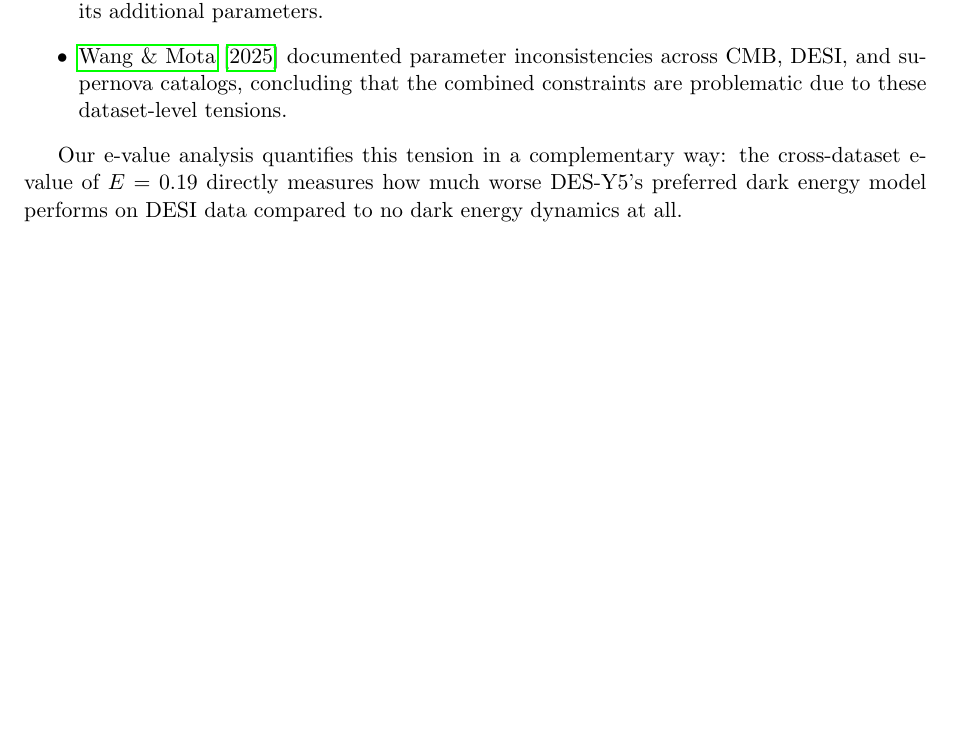
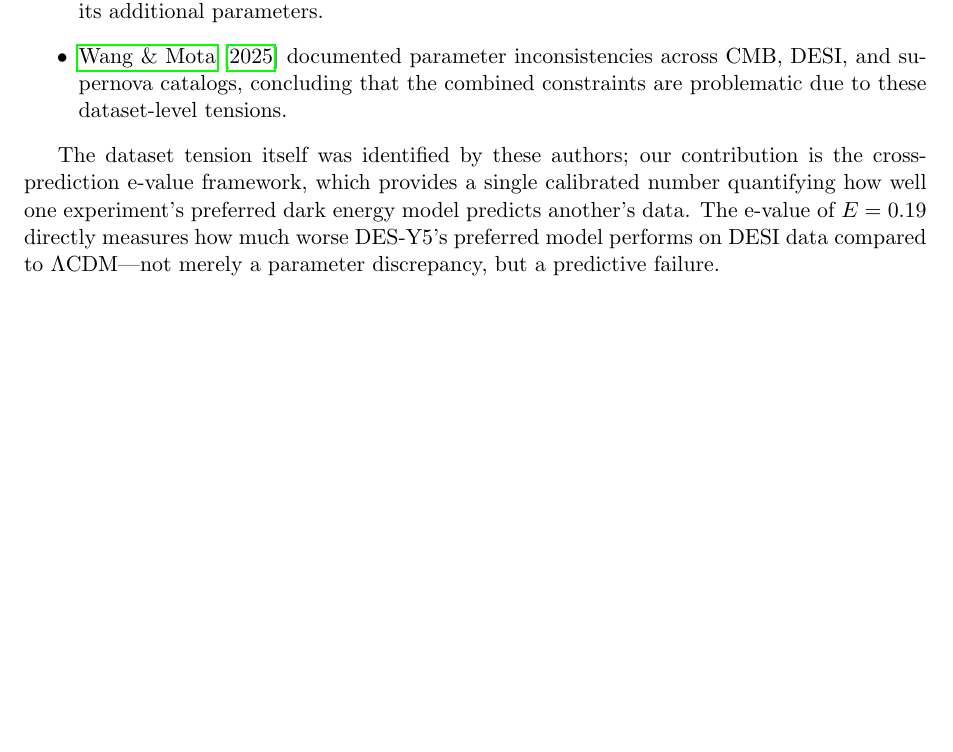
Before and after one commit to jinyoungkim927/desi-evalue-analysis, a LaTeX paper (paper/main.tex): part of page 7 of 17, cut so that both start at the same text. Compiled offline with pdfLaTeX.

Commit message:
Clarify novelty of cross-dataset tension analysis
Credit Ong et al. and Wang & Mota for identifying the dataset tension;
frame our contribution as the cross-prediction e-value framework that
provides calibrated quantification of the predictive failure.

Co-Authored-By: Claude Opus 4.6 <noreply@anthropic.com>

```diff
--- a/paper/main.tex
+++ b/paper/main.tex
@@ -236,7 +236,7 @@ This ${\sim}10{,}000\times$ asymmetry between supernova catalogs aligns with two
     \item \citet{WangMota2025} documented parameter inconsistencies across CMB, DESI, and supernova catalogs, concluding that the combined constraints are problematic due to these dataset-level tensions.
 \end{itemize}
 
-Our e-value analysis quantifies this tension in a complementary way: the cross-dataset e-value of $E = 0.19$ directly measures how much worse DES-Y5's preferred dark energy model performs on DESI data compared to no dark energy dynamics at all.
+The dataset tension itself was identified by these authors; our contribution is the cross-prediction e-value framework, which provides a single calibrated number quantifying how well one experiment's preferred dark energy model predicts another's data. The e-value of $E = 0.19$ directly measures how much worse DES-Y5's preferred model performs on DESI data compared to \LCDM---not merely a parameter discrepancy, but a predictive failure.
 
 \begin{figure}[H]
 \centering
```
Also changed, not shown: paper/main.pdf.
